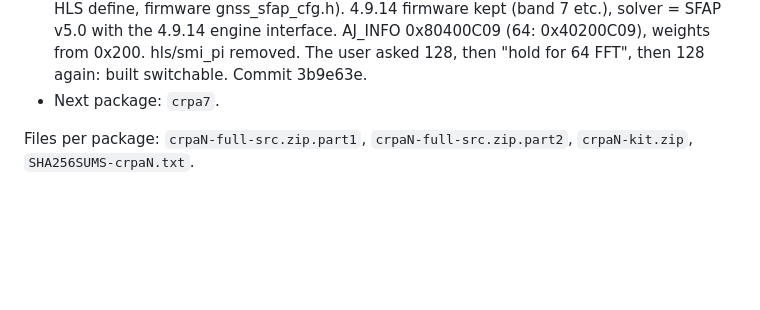
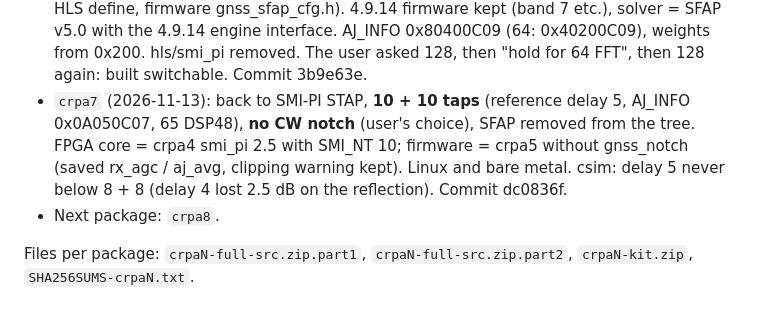
Before and after one commit to vermaelectronics/Camera_Vision_Project, a Markdown page: CLAUDE.md, the part around the change. Rendered like a GitHub page; blank space fills up the shorter version.

Commit message:
CLAUDE.md: crpa7 = SMI-PI 10 + 10 taps, no notch; next crpa8
Co-Authored-By: Claude Opus 5.5 <noreply@anthropic.com>
Claude-Session: https://claude.ai/code/session_01VjCQ2WZLMZJ7nwA33gkvHw

```diff
--- a/CLAUDE.md
+++ b/CLAUDE.md
@@ -25,7 +25,13 @@ Name each new design-A (pass-through + CRPA) package with the next number:
   0x80400C09 (64: 0x40200C09), weights from 0x200. hls/smi_pi removed. The user
   asked 128, then "hold for 64 FFT", then 128 again: built switchable.
   Commit 3b9e63e.
-- Next package: `crpa7`.
+- `crpa7` (2026-11-13): back to SMI-PI STAP, **10 + 10 taps** (reference delay 5,
+  AJ_INFO 0x0A050C07, 65 DSP48), **no CW notch** (user's choice), SFAP removed
+  from the tree. FPGA core = crpa4 smi_pi 2.5 with SMI_NT 10; firmware = crpa5
+  without gnss_notch (saved rx_agc / aj_avg, clipping warning kept). Linux and
+  bare metal. csim: delay 5 never below 8 + 8 (delay 4 lost 2.5 dB on the
+  reflection). Commit dc0836f.
+- Next package: `crpa8`.
 
 Files per package: `crpaN-full-src.zip.part1`, `crpaN-full-src.zip.part2`,
 `crpaN-kit.zip`, `SHA256SUMS-crpaN.txt`.
```
